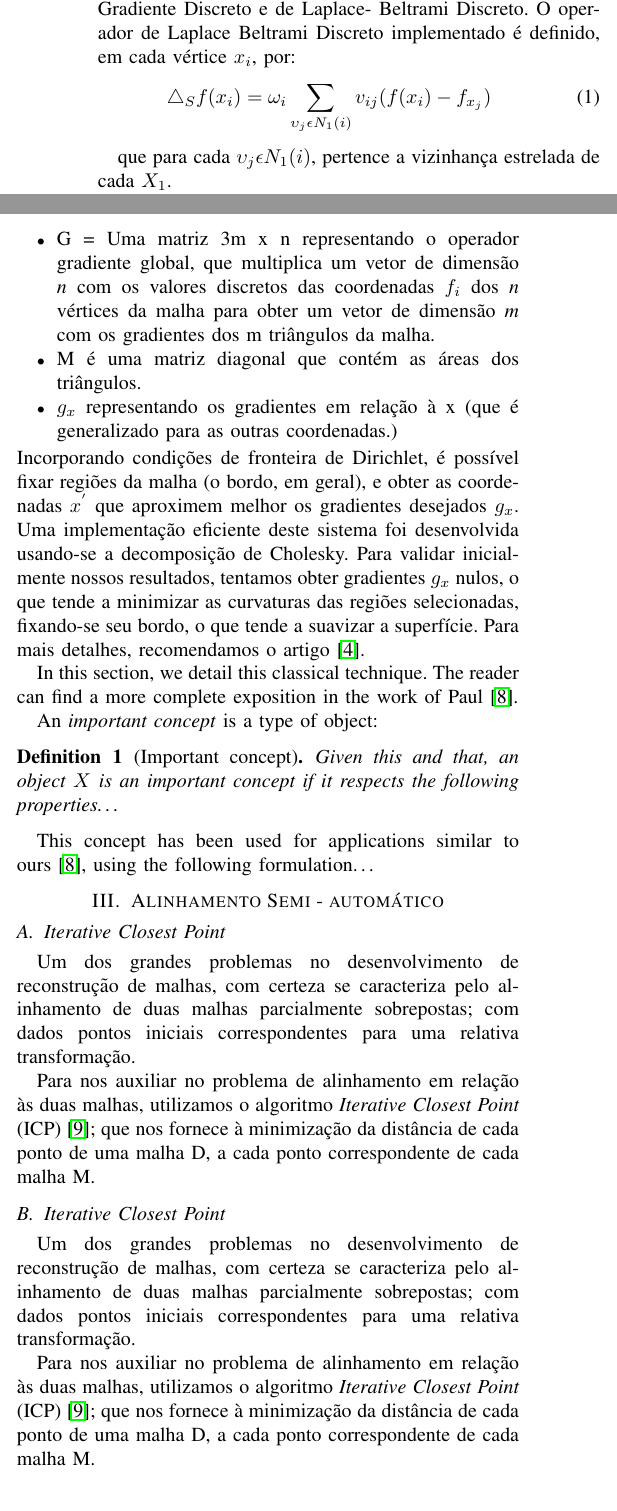
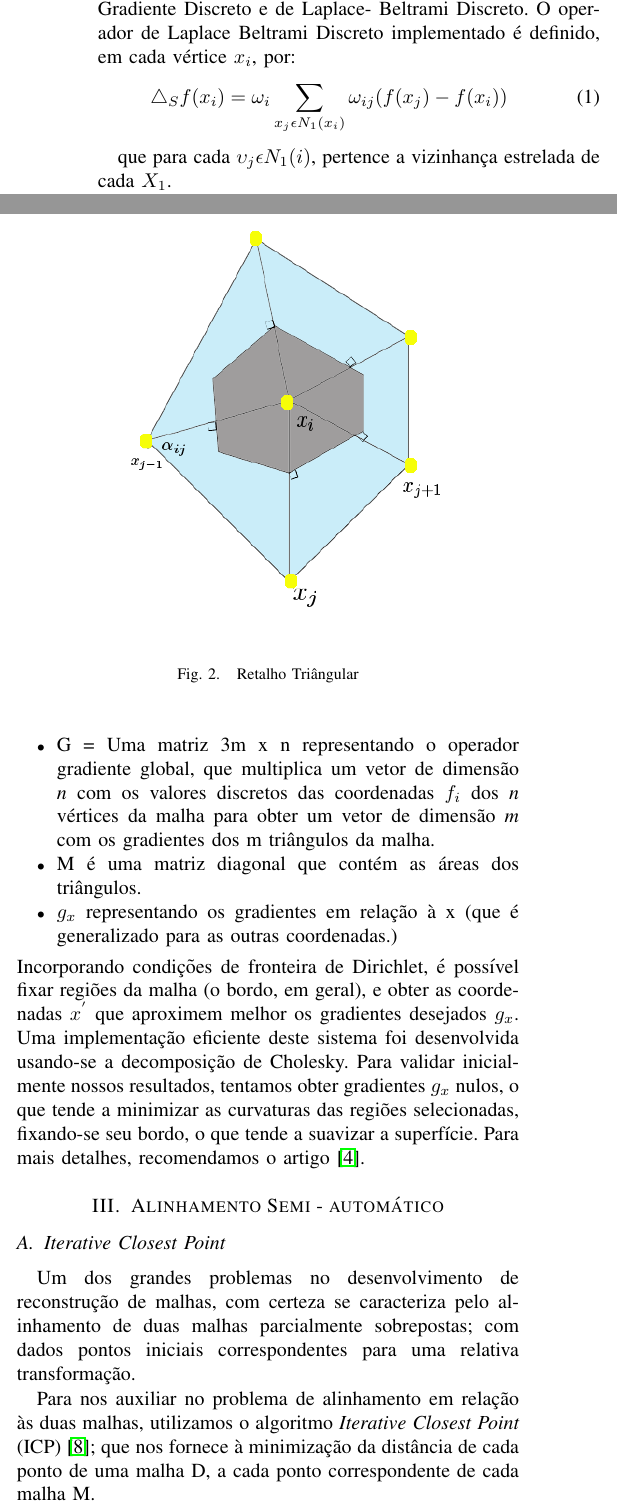
Before and after one commit to augustoicaro/SIBIGRAPI-Article, a LaTeX problem sheet (example.tex, which reads sections/2-Overview.tex, sections/3-Alignment.tex): two parts of the columns of page 2 of 4 before the commit and two parts of the columns of page 2 of 5 after it, joined at a grey line, cut so that both start at the same text. Compiled offline with pdfLaTeX.

Commit message:
Mudanças imagens no overview

```diff
--- a/sections/2-Overview.tex
+++ b/sections/2-Overview.tex
@@ -15,12 +15,16 @@ Por fim, destacamos diversos problemas de edição que carecem de alternativas r
 
 Ao longo do desenvolvimento de nosso trabalho, inicialmente utilizamos uma estrutura \cite{che05} capaz de manter as informações de geometria, topologia e conectividade de vértices, arestas e faces de uma malha triangular que representa uma superfícies bidimensional no espaço euclidiano.
 
+\subimages[htb]{Retalho Triângular}{Retalho}{
+  \subimage{.7}{retalho}%
+}
+
 %-------------- Tenho que pegar a imagem do retalho triangular ---------------------
 
 
 Com isso implementamos implementamos os operadores Gradiente Discreto e de Laplace- Beltrami Discreto. O operador de Laplace Beltrami Discreto implementado é definido, em cada vértice $x_i$, por:
 \begin{eqnarray}
-\triangle_{S}f(x_{i})=\omega_{i} \sum_{\upsilon_{j} \epsilon N_{1}(i) } v_{ij}(f(x_{i}) - f_{x_{j}})
+\triangle_{S}f(x_{i})=\omega_{i} \sum_{x_{j} \epsilon N_{1}(x_i) } \omega_{ij}(f(x_{j}) - f(x_{i}))
 \end{eqnarray}
 
 que para cada $\upsilon_{j} \epsilon N_{1}(i)$, pertence a vizinhança estrelada de cada $X_1$.
@@ -72,19 +76,19 @@ Uma implementação eficiente deste sistema foi desenvolvida usando-se a decompo
 %==========================================
 %\section{Technical background}
 %
-In this section, we detail this classical technique. The reader can find a more complete exposition in the work of Paul~\cite{Sibgrapi2014}.
+%In this section, we detail this classical technique. The reader can find a more complete exposition in the work of Paul~\cite{Sibgrapi2014}.
 
 
 %-------------------------------------------------------------------------
 %\subsection{Important concept}
 %
-An \emph{important concept} is a type of object:
-\begin{definition}[Important concept]
-Given this and that, an object $X$ is an important concept if it respects the following properties\ldots{}
-\end{definition}
+%An \emph{important concept} is a type of object:
+%\begin{definition}[Important concept]
+%Given this and that, an object $X$ is an important concept if it respects the following properties\ldots{}
+%\end{definition}
 
 
 %-------------------------------------------------------------------------
 %\subsection{Usual adaptation}
 %
-This concept has been used for applications similar to ours~\cite{Sibgrapi2014}, using the following formulation\ldots{}
+%This concept has been used for applications similar to ours~\cite{Sibgrapi2014}, using the following formulation\ldots{}
--- a/sections/3-Alignment.tex
+++ b/sections/3-Alignment.tex
@@ -1,12 +1,6 @@
 %\section{New technique or technique adaptation}
 \section{Alinhamento Semi - automático}
 \label{sec:technique}
-
-\subsection{Iterative Closest Point}
-
-Um dos grandes problemas no desenvolvimento de reconstrução de malhas, com certeza se caracteriza pelo alinhamento de duas malhas parcialmente sobrepostas; com dados pontos iniciais correspondentes para uma relativa transformação.
-
-Para nos auxiliar no problema de alinhamento em relação às duas malhas, utilizamos o algoritmo \textit{Iterative Closest Point} (ICP) \cite{Zhang:1994}; que nos fornece à minimização da distância de cada ponto de uma malha D, a cada ponto correspondente de cada malha M.
 
 \subsection{Iterative Closest Point}
 
```
Also changed, not shown: sections/6-Conclusion.tex (+6 -1 lines), example.pdf, figs/retalho.png (added).
